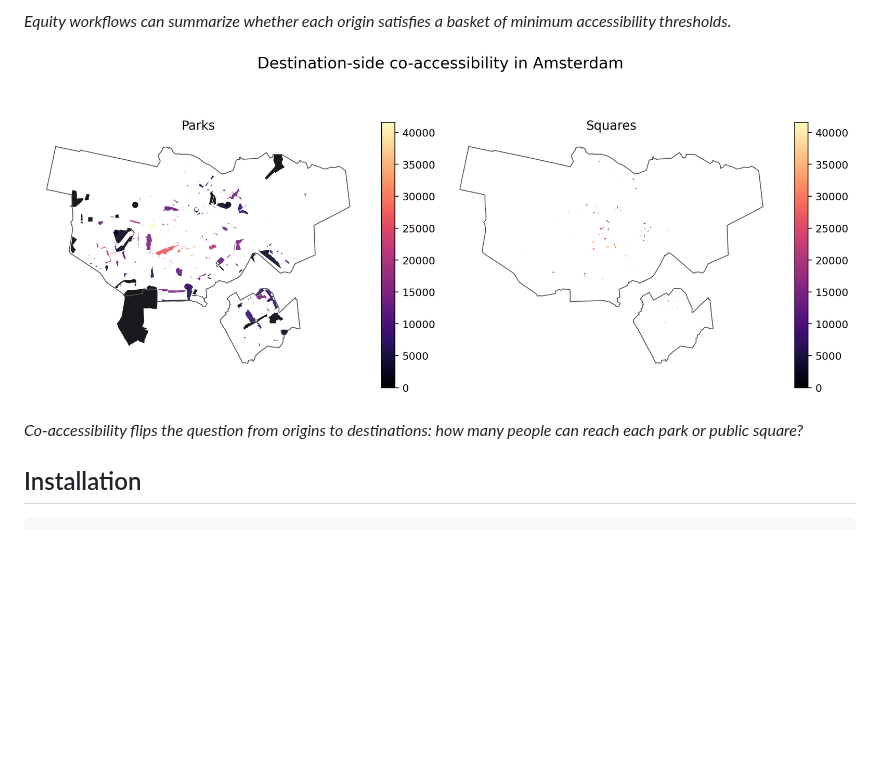
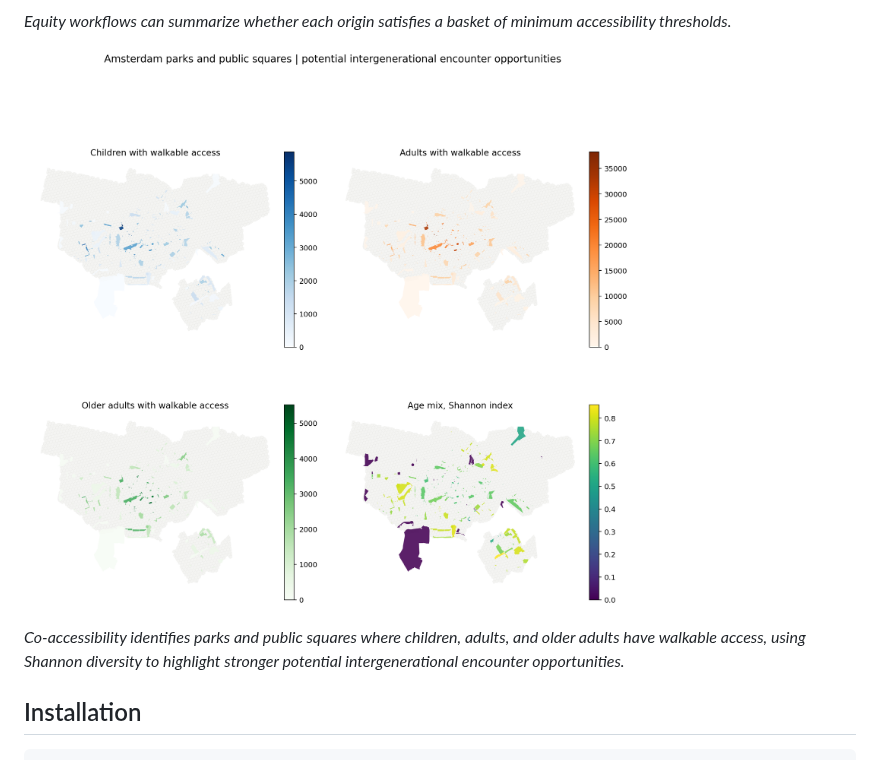
Before and after one commit to TransformTransport/accessX, a Markdown page: README.md, the part around one of its changes. Drawn GitHub-style; pictures changed too: docs/figures/case-study-coaccessibility-amsterdam.png; blank space fills up the shorter version.

Commit message:
changed co-access fig

```diff
--- a/README.md
+++ b/README.md
@@ -62,5 +62,5 @@ The case-study notebooks save their intermediate and final GeoDataFrames, so fig
 
-*Co-accessibility flips the question from origins to destinations: how many people can reach each park or public square?*
+*Co-accessibility identifies parks and public squares where children, adults, and older adults have walkable access, using Shannon diversity to highlight stronger potential intergenerational encounter opportunities.*
 
 ## Installation
 
```
Also changed, not shown: other parts of README.md (+1 -1 lines).
